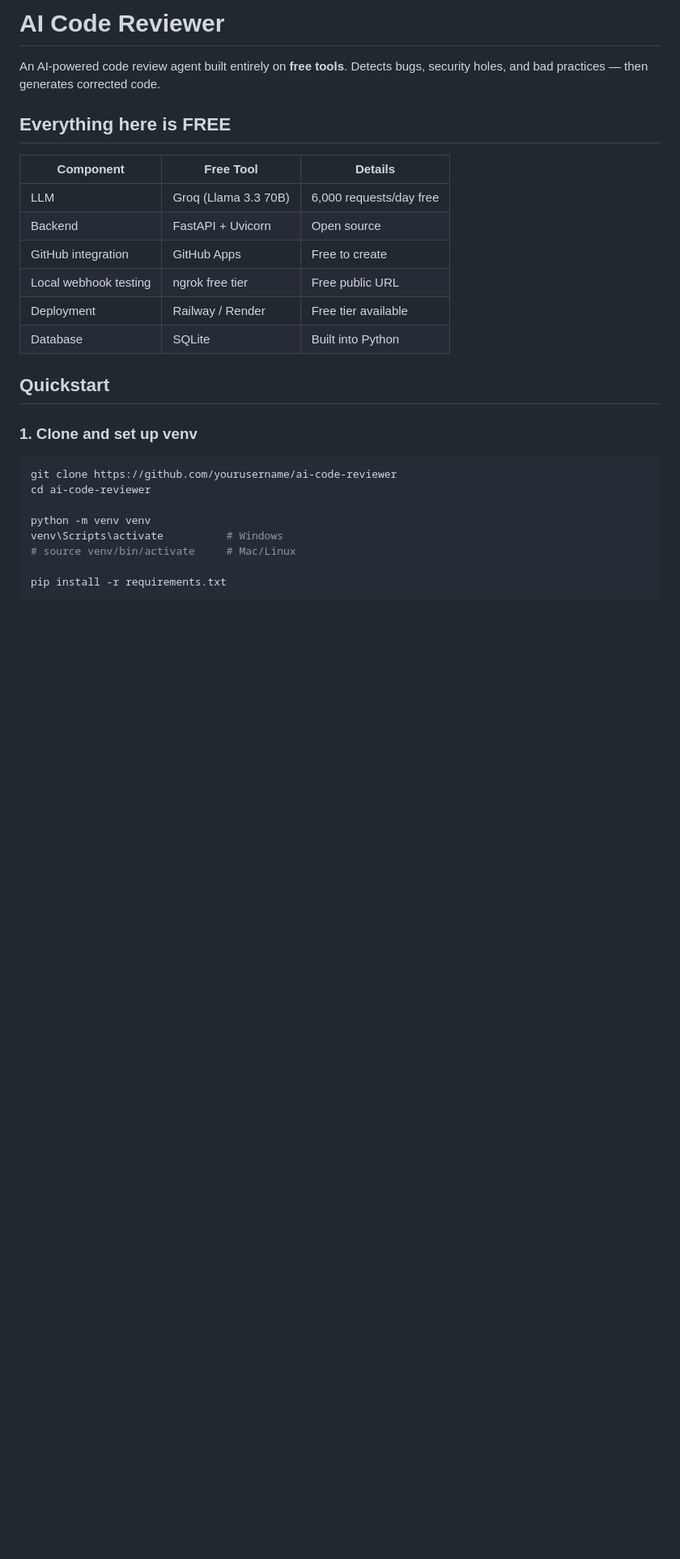
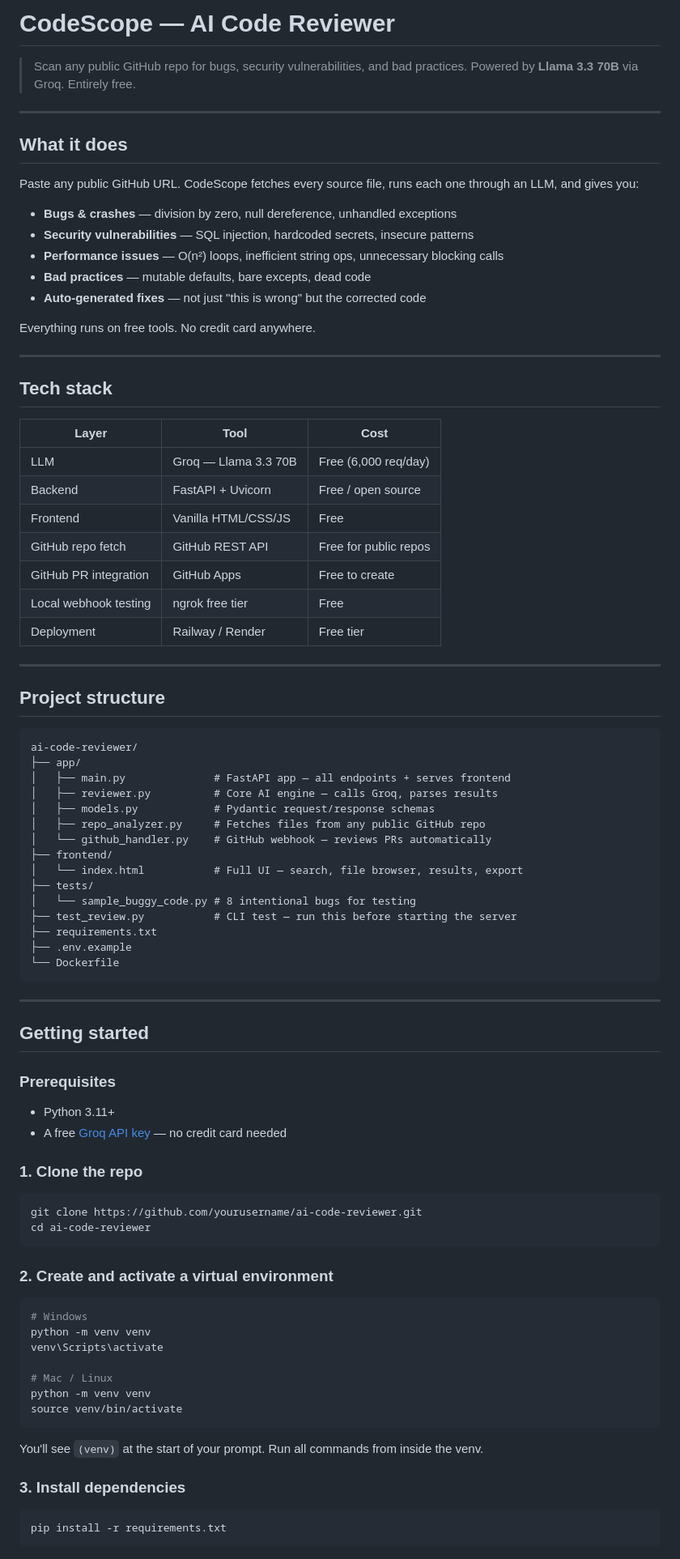
Before and after one commit to saivikas499/ai-code-reviewer, a Markdown page: README.md, the part around one of its changes. Shown at 81% size. Rendered like a GitHub page; blank space fills up the shorter version.

````diff
--- a/README.md
+++ b/README.md
@@ -1,31 +1,91 @@
-# AI Code Reviewer
+# CodeScope — AI Code Reviewer
 
-An AI-powered code review agent built entirely on **free tools**.
-Detects bugs, security holes, and bad practices — then generates corrected code.
+> Scan any public GitHub repo for bugs, security vulnerabilities, and bad practices.
+> Powered by **Llama 3.3 70B** via Groq. Entirely free.
 
-## Everything here is FREE
+---
 
-| Component | Free Tool | Details |
+## What it does
+
+Paste any public GitHub URL. CodeScope fetches every source file, runs each one through an LLM, and gives you:
+
+- **Bugs & crashes** — division by zero, null dereference, unhandled exceptions
+- **Security vulnerabilities** — SQL injection, hardcoded secrets, insecure patterns
+- **Performance issues** — O(n²) loops, inefficient string ops, unnecessary blocking calls
+- **Bad practices** — mutable defaults, bare excepts, dead code
+- **Auto-generated fixes** — not just "this is wrong" but the corrected code
+
+Everything runs on free tools. No credit card anywhere.
+
+---
+
+## Tech stack
+
+| Layer | Tool | Cost |
 |---|---|---|
-| LLM | Groq (Llama 3.3 70B) | 6,000 requests/day free |
-| Backend | FastAPI + Uvicorn | Open source |
-| GitHub integration | GitHub Apps | Free to create |
-| Local webhook testing | ngrok free tier | Free public URL |
-| Deployment | Railway / Render | Free tier available |
-| Database | SQLite | Built into Python |
+| LLM | Groq — Llama 3.3 70B | Free (6,000 req/day) |
+| Backend | FastAPI + Uvicorn | Free / open source |
+| Frontend | Vanilla HTML/CSS/JS | Free |
+| GitHub repo fetch | GitHub REST API | Free for public repos |
+| GitHub PR integration | GitHub Apps | Free to create |
+| Local webhook testing | ngrok free tier | Free |
+| Deployment | Railway / Render | Free tier |
 
-## Quickstart
+---
 
-### 1. Clone and set up venv
+## Project structure
 
-```powershell
-git clone https://github.com/yourusername/ai-code-reviewer
+```
+ai-code-reviewer/
+├── app/
+│   ├── main.py              # FastAPI app — all endpoints + serves frontend
+│   ├── reviewer.py          # Core AI engine — calls Groq, parses results
+│   ├── models.py            # Pydantic request/response schemas
+│   ├── repo_analyzer.py     # Fetches files from any public GitHub repo
+│   └── github_handler.py    # GitHub webhook — reviews PRs automatically
+├── frontend/
+│   └── index.html           # Full UI — search, file browser, results, export
+├── tests/
+│   └── sample_buggy_code.py # 8 intentional bugs for testing
+├── test_review.py           # CLI test — run this before starting the server
+├── requirements.txt
+├── .env.example
+└── Dockerfile
+```
+
+---
+
+## Getting started
+
+### Prerequisites
+
+- Python 3.11+
+- A free [Groq API key](https://console.groq.com/keys) — no credit card needed
+
+### 1. Clone the repo
+
+```bash
+git clone https://github.com/yourusername/ai-code-reviewer.git
 cd ai-code-reviewer
+```
 
+### 2. Create and activate a virtual environment
+
+```bash
+# Windows
 python -m venv venv
-venv\Scripts\activate          # Windows
-# source venv/bin/activate     # Mac/Linux
+venv\Scripts\activate
 
+# Mac / Linux
+python -m venv venv
+source venv/bin/activate
+```
+
+You'll see `(venv)` at the start of your prompt. Run all commands from inside the venv.
+
+### 3. Install dependencies
+
+```bash
 pip install -r requirements.txt
 ```
 
````
Also changed, not shown: other parts of README.md (+84 -74 lines).
